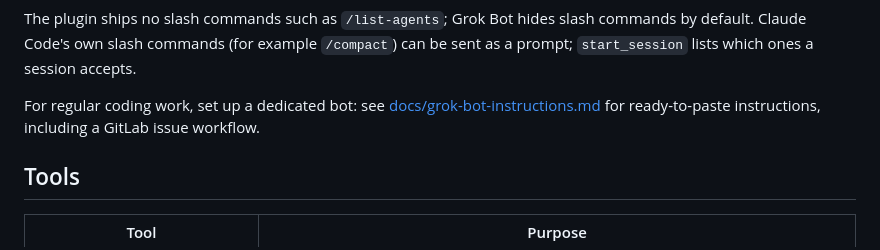
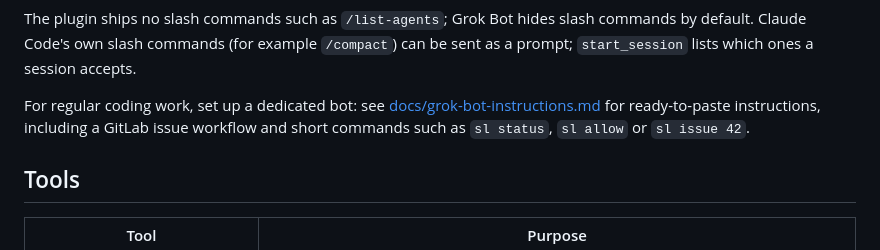
Before and after one commit to foxkill/steerlink, a Markdown page: README.md, the part around the change. GitHub-like rendering.

```diff
--- a/README.md
+++ b/README.md
@@ -80,7 +80,8 @@ The plugin ships no slash commands such as `/list-agents`; Grok Bot hides slash
 slash commands (for example `/compact`) can be sent as a prompt; `start_session` lists which ones a session accepts.
 
 For regular coding work, set up a dedicated bot: see [docs/grok-bot-instructions.md](docs/grok-bot-instructions.md)
-for ready-to-paste instructions, including a GitLab issue workflow.
+for ready-to-paste instructions, including a GitLab issue workflow and short commands such as `sl status`,
+`sl allow` or `sl issue 42`.
 
 ## Tools
 
```
Also changed, not shown: docs/grok-bot-instructions.md (+27 -0 lines).
